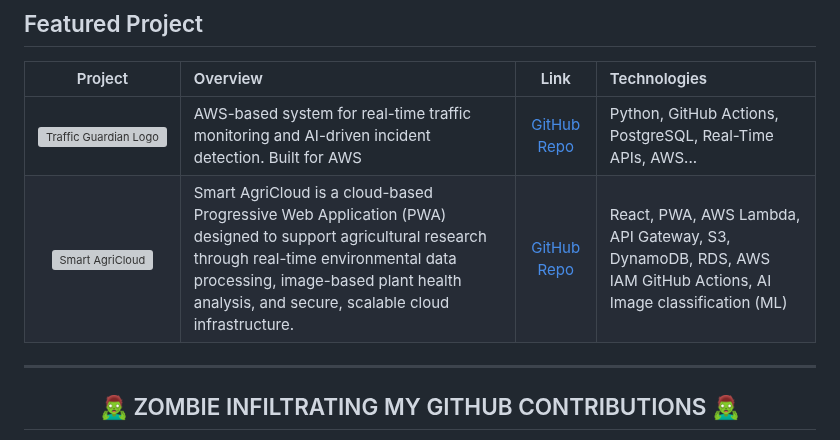
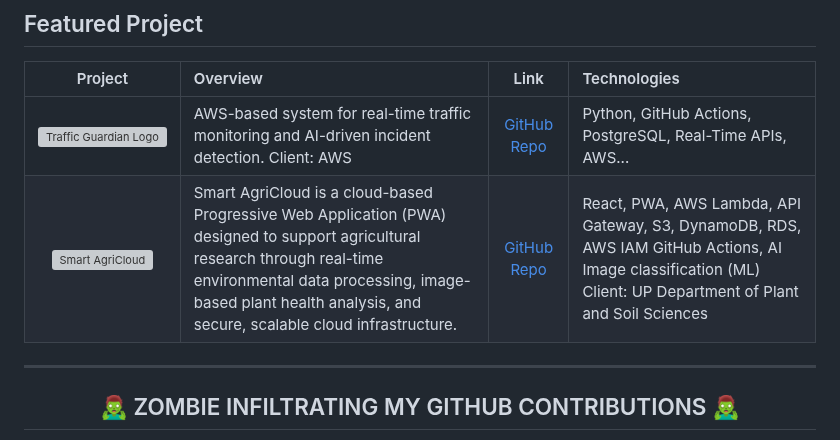
Before and after one commit to NicholasDobson/NicholasDobson, a Markdown page: README.md, the part around the change. GitHub-like rendering; grey boxes are pictures that could not be loaded.

Commit message:
additions
Updated the README to include new project details and improved formatting.

```diff
--- a/README.md
+++ b/README.md
@@ -100,8 +100,8 @@
 
 | Project | Overview | Link | Technologies |
 |:------:|:--------|:----:|:-----------|
-| ![Traffic Guardian Logo](https://github.com/COS301-SE-2025/Traffic-Guardian/blob/main/assets/TrafficGuardianLogo1_Light.PNG) | AWS-based system for real-time traffic monitoring and AI-driven incident detection. Built for AWS | [GitHub Repo](https://github.com/COS301-SE-2025/Traffic-Guardian) | Python, GitHub Actions, PostgreSQL, Real-Time APIs, AWS... |
-| ![Smart AgriCloud](https://github.com/NicholasDobson/IMY772Project/raw/main/AMR_Image.png) | Smart AgriCloud is a cloud-based Progressive Web Application (PWA) designed to support agricultural research through real-time environmental data processing, image-based plant health analysis, and secure, scalable cloud infrastructure. | [GitHub Repo](https://github.com/NicholasDobson/IMY772Project) | React, PWA, AWS Lambda,	API Gateway, S3, DynamoDB, RDS, AWS IAM GitHub Actions, AI	Image classification (ML) |
+| ![Traffic Guardian Logo](https://github.com/COS301-SE-2025/Traffic-Guardian/blob/main/assets/TrafficGuardianLogo1_Light.PNG) | AWS-based system for real-time traffic monitoring and AI-driven incident detection. Client: AWS | [GitHub Repo](https://github.com/COS301-SE-2025/Traffic-Guardian) | Python, GitHub Actions, PostgreSQL, Real-Time APIs, AWS... |
+| ![Smart AgriCloud](https://github.com/NicholasDobson/IMY772Project/raw/main/AMR_Image.png) | Smart AgriCloud is a cloud-based Progressive Web Application (PWA) designed to support agricultural research through real-time environmental data processing, image-based plant health analysis, and secure, scalable cloud infrastructure. | [GitHub Repo](https://github.com/NicholasDobson/IMY772Project) | React, PWA, AWS Lambda,	API Gateway, S3, DynamoDB, RDS, AWS IAM GitHub Actions, AI	Image classification (ML) Client: UP Department of Plant and Soil Sciences |
 ---
 
 
```
